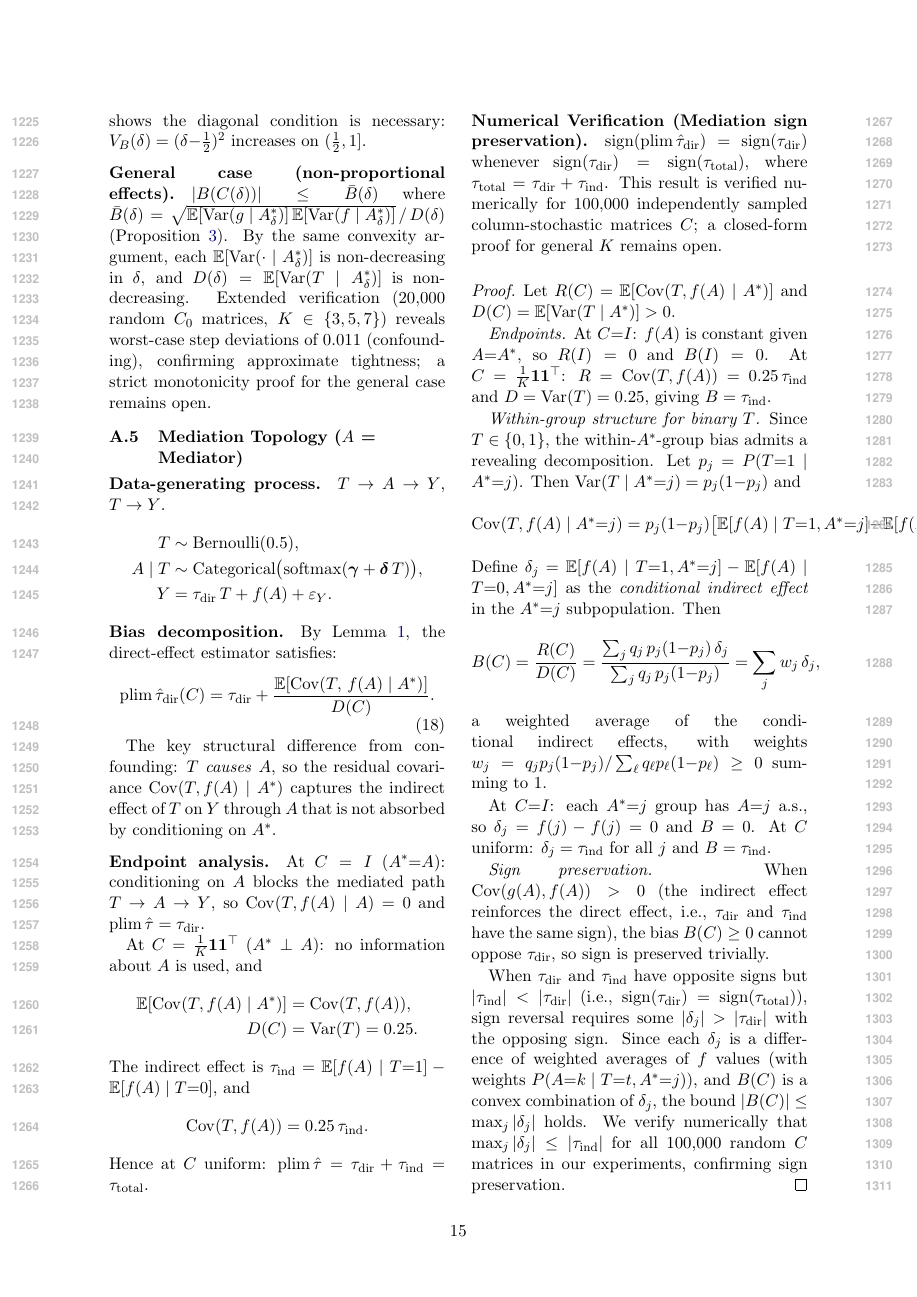
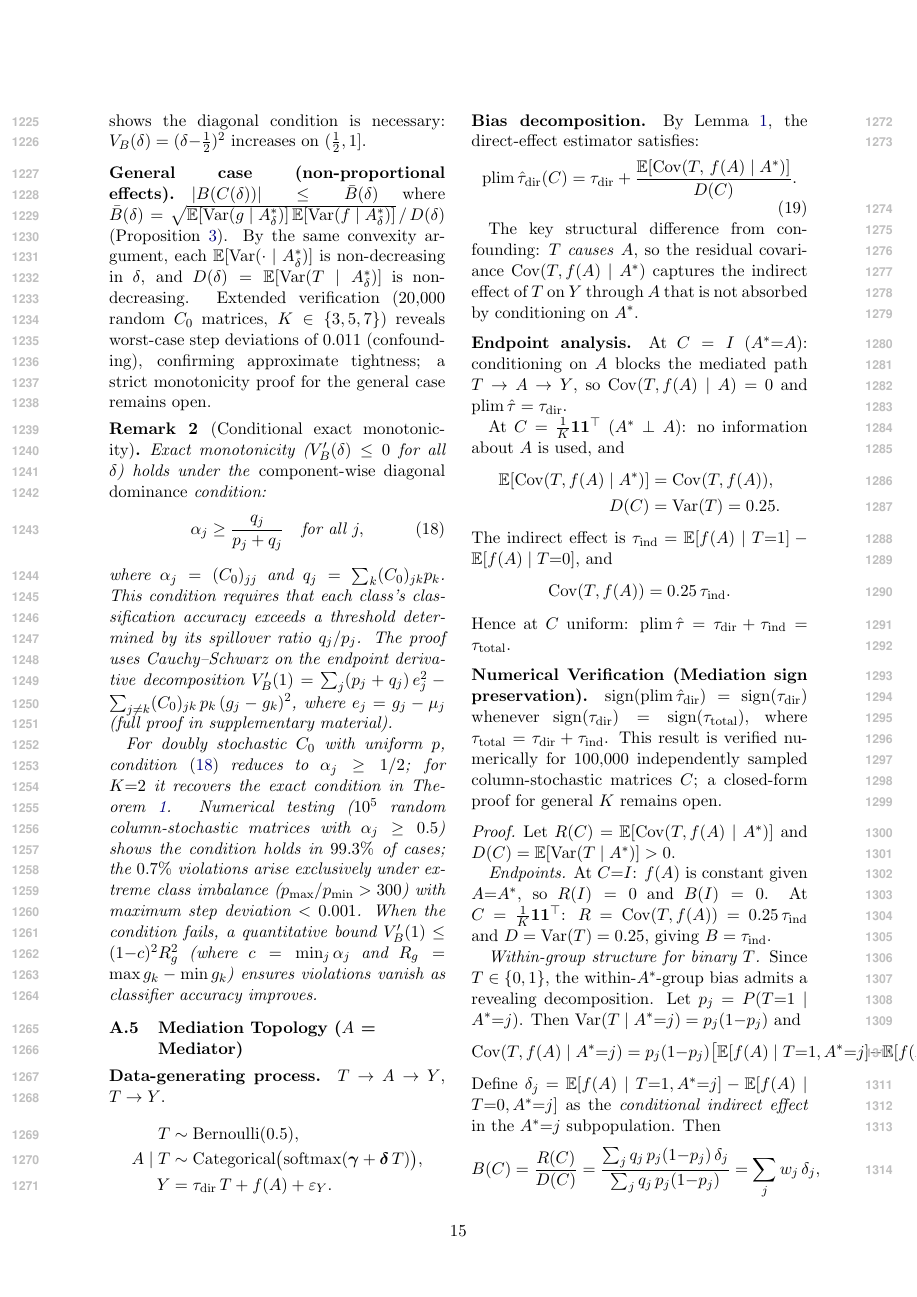
Before and after one commit to anonymous-nlp-2026-2/causal_annot_error_attrib, a LaTeX paper (docs/paper/main.tex, which reads docs/paper/appendix_proofs.tex): page 15 of 35. Compiled offline with pdfLaTeX.

Commit message:
Remark: conditional exact monotonicity under diagonal dominance (appendix only)

```diff
--- a/docs/paper/appendix_proofs.tex
+++ b/docs/paper/appendix_proofs.tex
@@ -302,6 +302,18 @@ A $K{=}2$ counterexample ($C_0$ the permutation matrix, $(C_0)_{jj}{=}0$) shows
 $|B(C(\delta))|\leq\bar{B}(\delta)$ where $\bar{B}(\delta)=\sqrt{\mathbb{E}[\operatorname{Var}(g\mid A^*_\delta)]\,\mathbb{E}[\operatorname{Var}(f\mid A^*_\delta)]}\,/\,D(\delta)$ (Proposition~\ref{prop:conf_gen}).
 By the same convexity argument, each $\mathbb{E}[\operatorname{Var}(\cdot\mid A^*_\delta)]$ is non-decreasing in $\delta$, and $D(\delta)=\mathbb{E}[\operatorname{Var}(T\mid A^*_\delta)]$ is non-decreasing.
 Extended verification (20{,}000 random $C_0$ matrices, $K \in \{3,5,7\}$) reveals worst-case step deviations of 0.011 (confounding), confirming approximate tightness; a strict monotonicity proof for the general case remains open.
+
+\begin{remark}[Conditional exact monotonicity]
+\label{rem:conditional_monotonicity}
+Exact monotonicity ($V_B'(\delta) \leq 0$ for all $\delta$) holds under the \emph{component-wise diagonal dominance} condition:
+\begin{equation}
+  \alpha_j \geq \frac{q_j}{p_j + q_j} \quad \text{for all } j,
+  \label{eq:dd_condition}
+\end{equation}
+where $\alpha_j = (C_0)_{jj}$ and $q_j = \sum_k (C_0)_{jk} p_k$. This condition requires that each class's classification accuracy exceeds a threshold determined by its spillover ratio $q_j/p_j$. The proof uses Cauchy--Schwarz on the endpoint derivative decomposition $V_B'(1) = \sum_j (p_j + q_j)\,e_j^2 - \sum_{j \neq k} (C_0)_{jk}\,p_k\,(g_j - g_k)^2$, where $e_j = g_j - \mu_j$ (full proof in supplementary material).
+
+For doubly stochastic $C_0$ with uniform $p$, condition~\eqref{eq:dd_condition} reduces to $\alpha_j \geq 1/2$; for $K{=}2$ it recovers the exact condition in Theorem~\ref{thm:monotone}. Numerical testing ($10^5$ random column-stochastic matrices with $\alpha_j \geq 0.5$) shows the condition holds in $99.3\%$ of cases; the $0.7\%$ violations arise exclusively under extreme class imbalance ($p_{\max}/p_{\min} > 300$) with maximum step deviation $< 0.001$. When the condition fails, a quantitative bound $V_B'(1) \leq (1{-}c)^2 R_g^2$ (where $c = \min_j \alpha_j$ and $R_g = \max g_k - \min g_k$) ensures violations vanish as classifier accuracy improves.
+\end{remark}
 
 \subsection{Mediation Topology ($A$ = Mediator)}
 \label{app:mediation}
```
